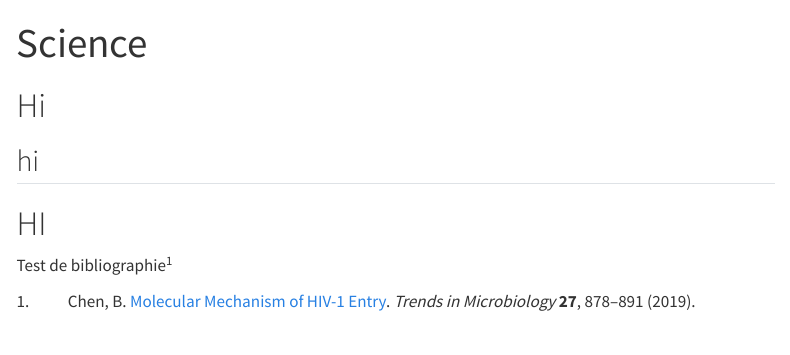
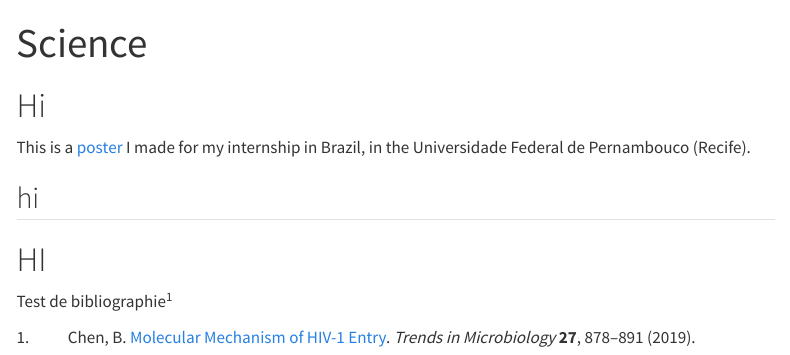
Before and after one commit to MartinBaGar/MartinBaGar, a Quarto document (science.qmd): the page in a window 1100 px wide, from its top. Rendered offline with R 4.5, knitr and Pandoc in place of Quarto, with nearby package versions; menus at the side of the page are left out.

Commit message:
added brazil poster

```diff
--- a/science.qmd
+++ b/science.qmd
@@ -5,6 +5,7 @@ csl: citations/csl/nature.csl
 bibliography: citations/bibliography/Illkirch_CCM.bib
 ---
 # Hi
+This is a [poster](https://martinbagar.github.io/documents/poster_stage-bresil.pdf) I made for my internship in Brazil, in the Universidade Federal de Pernambouco (Recife).
 
 ## hi
 
```
Also changed, not shown: docs/search.json, documents/poster_stage-bresil.pdf (added), 3 other files.
